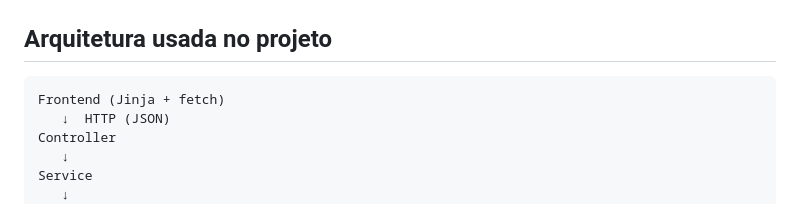
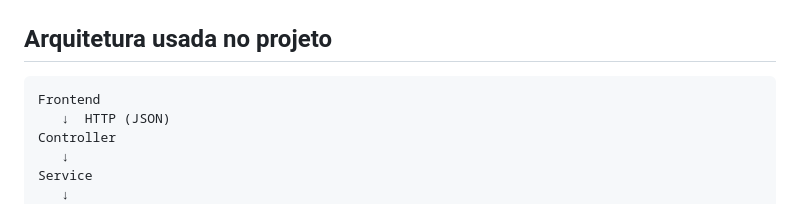
Before and after one commit to Luan2250/CAN-HELP, a Markdown page: README.md, the part around the change. GitHub-like rendering.

Commit message:
Correct architecture diagram formatting
Fix formatting for architecture section in README

````diff
--- a/README.md
+++ b/README.md
@@ -55,7 +55,7 @@ CAN-HELP/
 ## Arquitetura usada no projeto
 
 ```
-Frontend (Jinja + fetch)
+Frontend
    ↓  HTTP (JSON)
 Controller
    ↓
````
